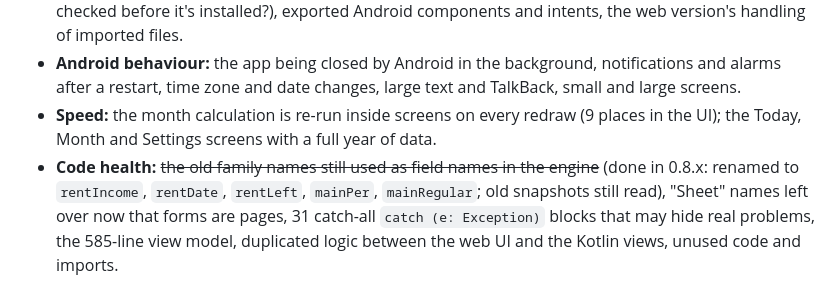
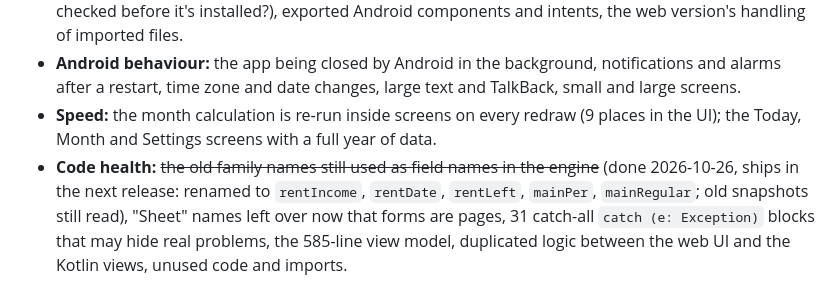
Before and after one commit to ryangjpriorx/LoonieMate, a Markdown page: docs/plans/polish-and-audit.md, the part around the change. Rendered like a GitHub page.

Commit message:
Audit plan: wording
Co-Authored-By: Claude Opus 5.5 <noreply@anthropic.com>
Claude-Session: https://claude.ai/code/session_017aAAvNgAoouyWfZPWKNog6

```diff
--- a/docs/plans/polish-and-audit.md
+++ b/docs/plans/polish-and-audit.md
@@ -29,7 +29,7 @@ GitHub before the next, and released when a group of fixes is worth updating for
   restart, time zone and date changes, large text and TalkBack, small and large screens.
 - **Speed:** the month calculation is re-run inside screens on every redraw (9 places in the UI); the Today,
   Month and Settings screens with a full year of data.
-- **Code health:** ~~the old family names still used as field names in the engine~~ (done in 0.8.x: renamed to
+- **Code health:** ~~the old family names still used as field names in the engine~~ (done 2026-10-26, ships in the next release: renamed to
   `rentIncome`, `rentDate`, `rentLeft`, `mainPer`, `mainRegular`; old snapshots still read), "Sheet" names left over now that forms are pages,
   31 catch-all `catch (e: Exception)` blocks that may hide real problems, the 585-line view model, duplicated logic
   between the web UI and the Kotlin views, unused code and imports.
```
